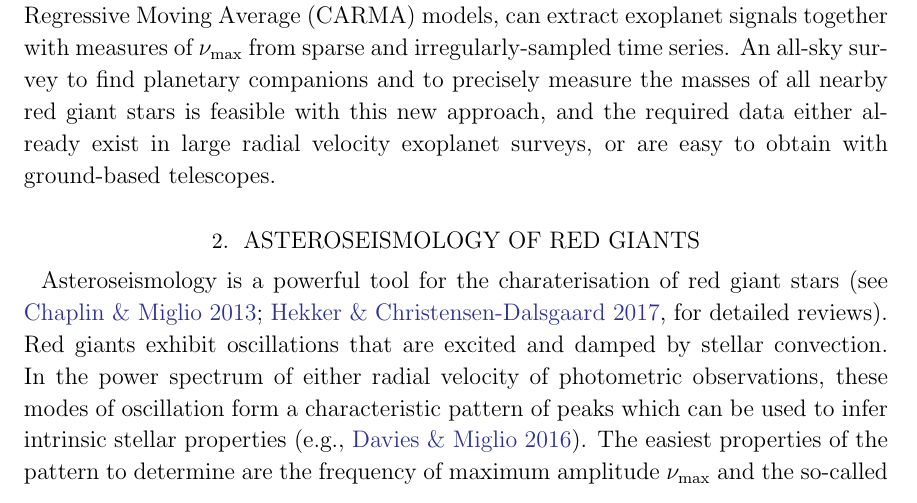
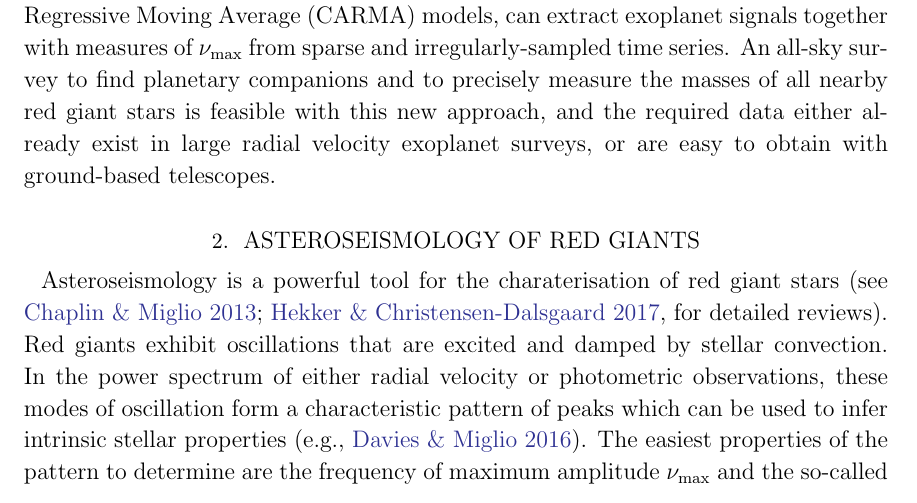
Before and after one commit to farr/Aldebaran, a LaTeX paper (paper/aldebaran.tex): part of page 3 of 23, cut so that both start at the same text. Compiled offline with pdfLaTeX; a LaTeX package or settings file that is missing is left out.

Commit message:
Fix typo.

```diff
--- a/paper/aldebaran.tex
+++ b/paper/aldebaran.tex
@@ -149,7 +149,7 @@ In this paper, we present a re-analysis of these original RV data in which we no
 Our new approach to asteroseismic data analysis, based on Continuous Auto-Regressive Moving Average (CARMA) models, can extract exoplanet signals together with measures of \numax from sparse and irregularly-sampled time series. An all-sky survey to find planetary companions and to precisely measure the masses of all nearby red giant stars is feasible with this new approach, and the required data either already exist in large radial velocity exoplanet surveys, or are easy to obtain with ground-based telescopes.
 
 \section{Asteroseismology of Red Giants}
-Asteroseismology is a powerful tool for the charaterisation of red giant stars \citep[see][for detailed reviews]{2013ARA&A..51..353C, hekker17}.  Red giants exhibit oscillations that are excited and damped by stellar convection.  In the power spectrum of either radial velocity of photometric observations, these modes of oscillation form a characteristic pattern of peaks which can be used to infer intrinsic stellar properties \citep[e.g.,][]{2016AN....337..774D}.  The easiest properties of the pattern to determine are the frequency of maximum amplitude \numax and the so-called large separation \Dnu \citep{Kjeldsen95}, which are often referred to as global asteroseismic parameters.
+Asteroseismology is a powerful tool for the charaterisation of red giant stars \citep[see][for detailed reviews]{2013ARA&A..51..353C, hekker17}.  Red giants exhibit oscillations that are excited and damped by stellar convection.  In the power spectrum of either radial velocity or photometric observations, these modes of oscillation form a characteristic pattern of peaks which can be used to infer intrinsic stellar properties \citep[e.g.,][]{2016AN....337..774D}.  The easiest properties of the pattern to determine are the frequency of maximum amplitude \numax and the so-called large separation \Dnu \citep{Kjeldsen95}, which are often referred to as global asteroseismic parameters.
 
 %Stellar properties can be determined with the average seismic measures and effective temperature \teff.  A set of scaling relations exist that illustrate the constraint the global asteroseismic measures provide.  These scaling relations are understood to be approximate but never the less are commonly used for radius $R$, mass $M$, and surface gravity $g$:
 These parameters can be used to estimate the radius $R$, mass $M$, and surface gravity $g$ of stars when combined with an estimate of the effective temperature \teff\ through scaling relations:
```
